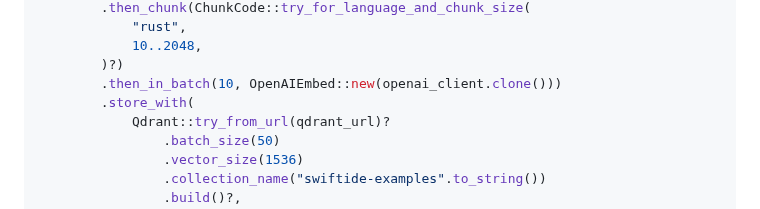
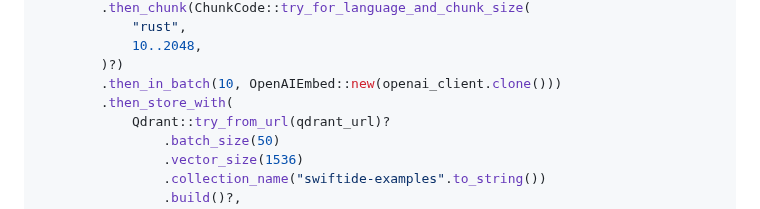
Before and after one commit to bosun-ai/swiftide, a Markdown page: README.md, the part around the change. GitHub-like rendering.

Commit message:
docs: update readme example

```diff
--- a/README.md
+++ b/README.md
@@ -69,7 +69,7 @@ IngestionPipeline::from_loader(FileLoader::new(".").with_extensions(&["rs"]))
             10..2048,
         )?)
         .then_in_batch(10, OpenAIEmbed::new(openai_client.clone()))
-        .store_with(
+        .then_store_with(
             Qdrant::try_from_url(qdrant_url)?
                 .batch_size(50)
                 .vector_size(1536)
```
